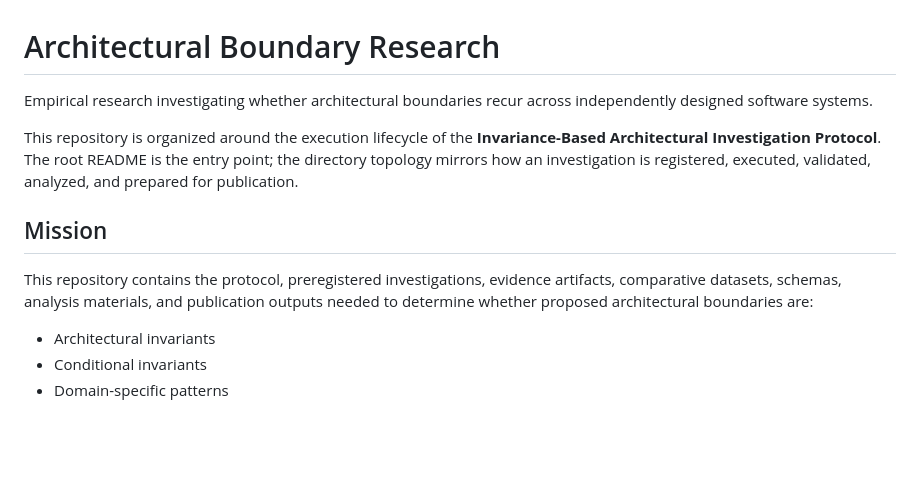
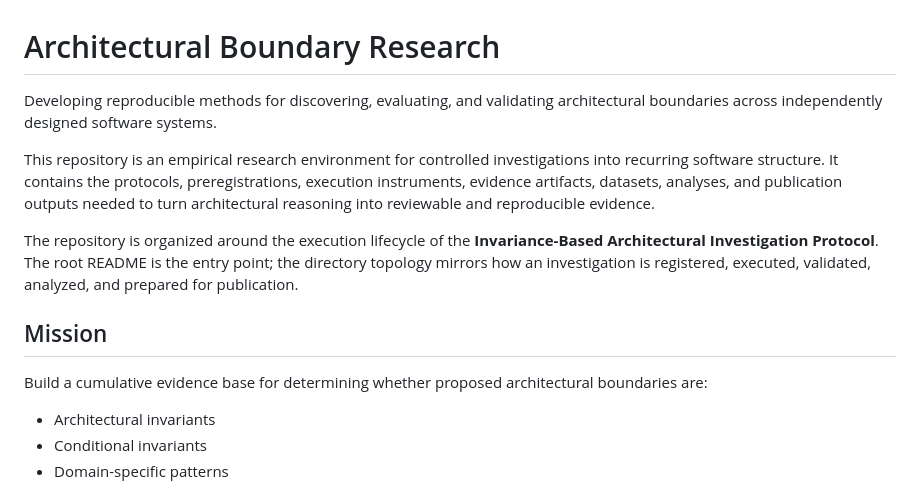
Before and after one commit to joselunasrt8-creator/architecturalboundary-research, a Markdown page: README.md, the part around the change. Drawn GitHub-style; blank space fills up the shorter version.

Commit message:
docs: refine repository positioning

```diff
--- a/README.md
+++ b/README.md
@@ -1,12 +1,14 @@
 # Architectural Boundary Research
 
-Empirical research investigating whether architectural boundaries recur across independently designed software systems.
+Developing reproducible methods for discovering, evaluating, and validating architectural boundaries across independently designed software systems.
 
-This repository is organized around the execution lifecycle of the **Invariance-Based Architectural Investigation Protocol**. The root README is the entry point; the directory topology mirrors how an investigation is registered, executed, validated, analyzed, and prepared for publication.
+This repository is an empirical research environment for controlled investigations into recurring software structure. It contains the protocols, preregistrations, execution instruments, evidence artifacts, datasets, analyses, and publication outputs needed to turn architectural reasoning into reviewable and reproducible evidence.
+
+The repository is organized around the execution lifecycle of the **Invariance-Based Architectural Investigation Protocol**. The root README is the entry point; the directory topology mirrors how an investigation is registered, executed, validated, analyzed, and prepared for publication.
 
 ## Mission
 
-This repository contains the protocol, preregistered investigations, evidence artifacts, comparative datasets, schemas, analysis materials, and publication outputs needed to determine whether proposed architectural boundaries are:
+Build a cumulative evidence base for determining whether proposed architectural boundaries are:
 
 - Architectural invariants
 - Conditional invariants
```
